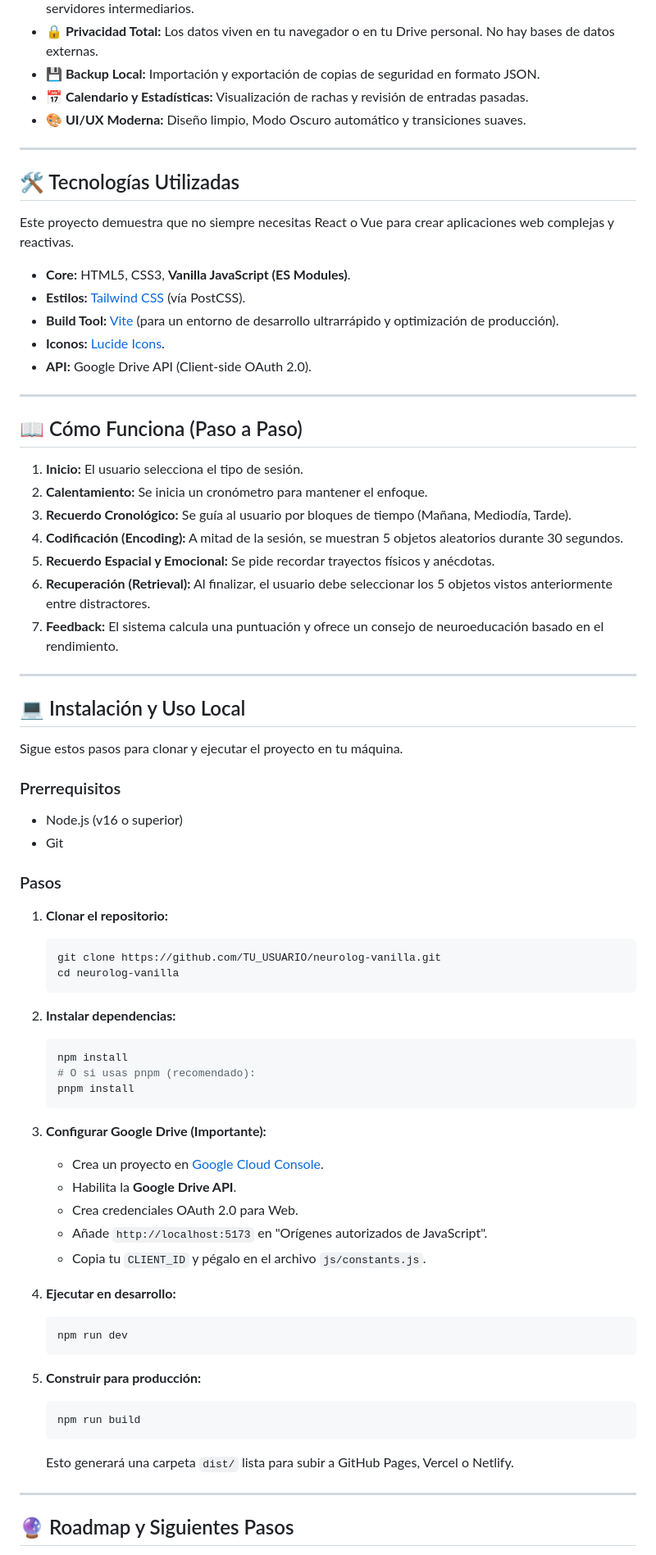
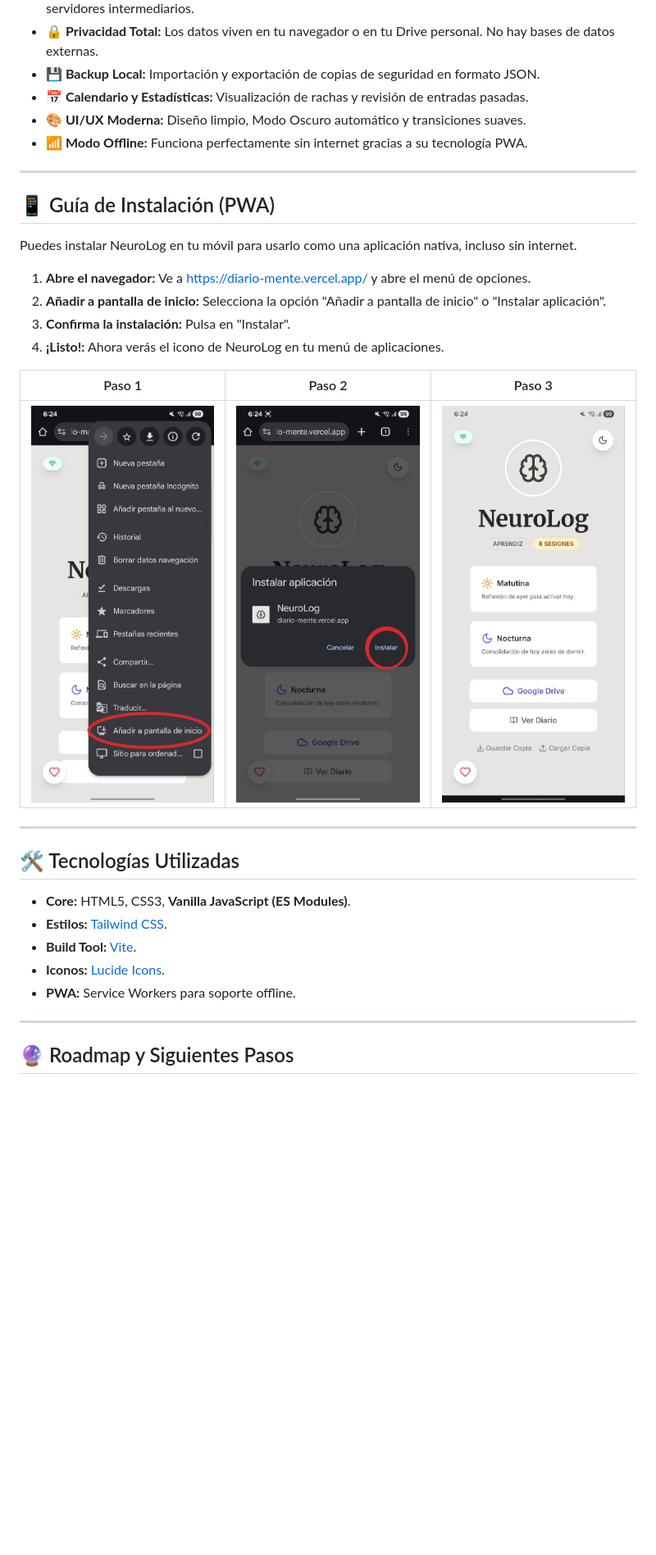
Before and after one commit to brauliofv/diario-mente, a Markdown page: README.md, the part around one of its changes. Shown at 82% size. Drawn GitHub-style; pictures changed too: public/instalado.jpg (added), public/navegador.jpg (added), public/opcion.jpg (added); blank space fills up the shorter version.

Commit message:
Se actualiza README.md y detalles

````diff
--- a/README.md
+++ b/README.md
@@ -28,73 +34,32 @@ Ayudar a las personas a combatir el "piloto automático" diario. Al obligar al c
 *   **💾 Backup Local:** Importación y exportación de copias de seguridad en formato JSON.
 *   **📅 Calendario y Estadísticas:** Visualización de rachas y revisión de entradas pasadas.
 *   **🎨 UI/UX Moderna:** Diseño limpio, Modo Oscuro automático y transiciones suaves.
+*   **📶 Modo Offline:** Funciona perfectamente sin internet gracias a su tecnología PWA.
+
+---
+
+## 📱 Guía de Instalación (PWA)
+
+Puedes instalar NeuroLog en tu móvil para usarlo como una aplicación nativa, incluso sin internet.
+
+1.  **Abre el navegador:** Ve a [https://diario-mente.vercel.app/](https://diario-mente.vercel.app/) y abre el menú de opciones.
+2.  **Añadir a pantalla de inicio:** Selecciona la opción "Añadir a pantalla de inicio" o "Instalar aplicación".
+3.  **Confirma la instalación:** Pulsa en "Instalar".
+4.  **¡Listo!:** Ahora verás el icono de NeuroLog en tu menú de aplicaciones.
+
+| Paso 1 | Paso 2 | Paso 3 |
+| :---: | :---: | :---: |
+| ![Navegador](public/navegador.jpg) | ![Opción](public/opcion.jpg) | ![Instalado](public/instalado.jpg) |
 
 ---
 
 ## 🛠️ Tecnologías Utilizadas
 
-Este proyecto demuestra que no siempre necesitas React o Vue para crear aplicaciones web complejas y reactivas.
-
 *   **Core:** HTML5, CSS3, **Vanilla JavaScript (ES Modules)**.
-*   **Estilos:** [Tailwind CSS](https://tailwindcss.com/) (vía PostCSS).
-*   **Build Tool:** [Vite](https://vitejs.dev/) (para un entorno de desarrollo ultrarrápido y optimización de producción).
+*   **Estilos:** [Tailwind CSS](https://tailwindcss.com/).
+*   **Build Tool:** [Vite](https://vitejs.dev/).
 *   **Iconos:** [Lucide Icons](https://lucide.dev/).
-*   **API:** Google Drive API (Client-side OAuth 2.0).
-
----
-
-## 📖 Cómo Funciona (Paso a Paso)
-
-1.  **Inicio:** El usuario selecciona el tipo de sesión.
-2.  **Calentamiento:** Se inicia un cronómetro para mantener el enfoque.
-3.  **Recuerdo Cronológico:** Se guía al usuario por bloques de tiempo (Mañana, Mediodía, Tarde).
-4.  **Codificación (Encoding):** A mitad de la sesión, se muestran 5 objetos aleatorios durante 30 segundos.
-5.  **Recuerdo Espacial y Emocional:** Se pide recordar trayectos físicos y anécdotas.
-6.  **Recuperación (Retrieval):** Al finalizar, el usuario debe seleccionar los 5 objetos vistos anteriormente entre distractores.
-7.  **Feedback:** El sistema calcula una puntuación y ofrece un consejo de neuroeducación basado en el rendimiento.
-
----
-
-## 💻 Instalación y Uso Local
-
-Sigue estos pasos para clonar y ejecutar el proyecto en tu máquina.
-
-### Prerrequisitos
-*   Node.js (v16 o superior)
-*   Git
-
-### Pasos
-
-1.  **Clonar el repositorio:**
-    ```bash
-    git clone https://github.com/TU_USUARIO/neurolog-vanilla.git
-    cd neurolog-vanilla
-    ```
-
-2.  **Instalar dependencias:**
-    ```bash
-    npm install
-    # O si usas pnpm (recomendado):
-    pnpm install
-    ```
-
-3.  **Configurar Google Drive (Importante):**
-    *   Crea un proyecto en [Google Cloud Console](https://console.cloud.google.com/).
-    *   Habilita la **Google Drive API**.
-    *   Crea credenciales OAuth 2.0 para Web.
-    *   Añade `http://localhost:5173` en "Orígenes autorizados de JavaScript".
-    *   Copia tu `CLIENT_ID` y pégalo en el archivo `js/constants.js`.
-
-4.  **Ejecutar en desarrollo:**
-    ```bash
-    npm run dev
-    ```
-
-5.  **Construir para producción:**
-    ```bash
-    npm run build
-    ```
-    Esto generará una carpeta `dist/` lista para subir a GitHub Pages, Vercel o Netlify.
+*   **PWA:** Service Workers para soporte offline.
 
 ---
 
````
Also changed, not shown: other parts of README.md (+94 -32 lines), 3 other files.
